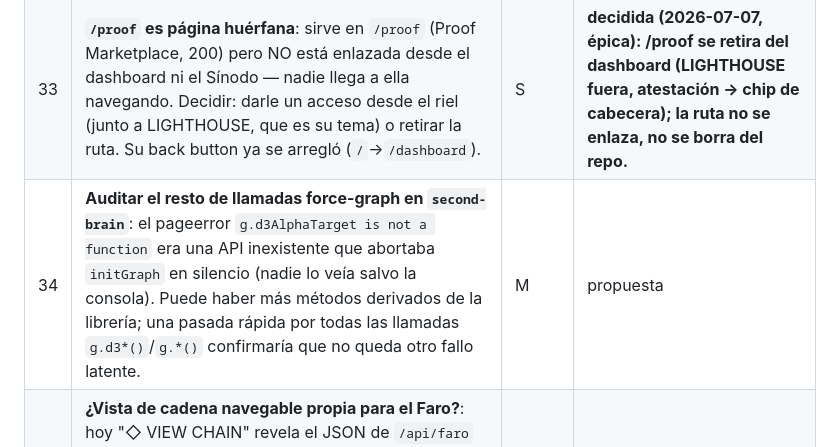
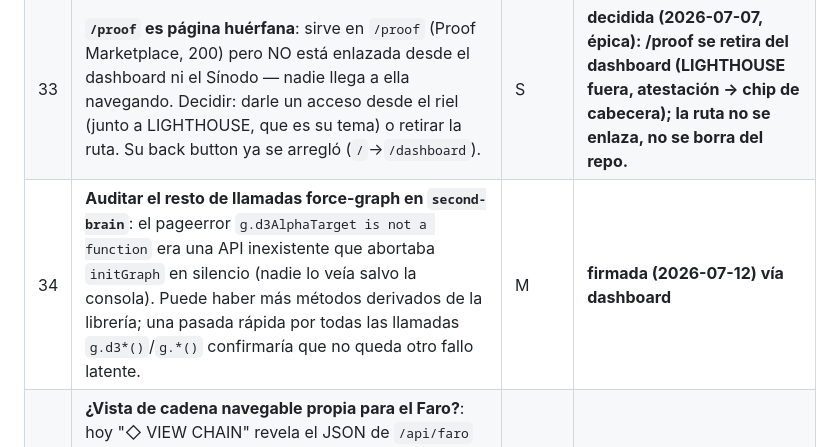
Before and after one commit to piskyRpapalo/p0x, a Markdown page: mente/feedback/PENDIENTES.md, the part around the change. Rendered like a GitHub page.

Commit message:
TAREAS (#34): firmada por Soberano vía dashboard

```diff
--- a/mente/feedback/PENDIENTES.md
+++ b/mente/feedback/PENDIENTES.md
@@ -133,7 +133,7 @@ actualizado: 2026-07-05
 |---|---|---|---|
 | 32 | **`tools/audit_links.py` al flujo regular / pre-commit**: el auditor nuevo (read-only) caza links rotos, links a endpoints de datos (`/api/*` navegado) y pageerrors en las 6 páginas. Engancharlo a un pre-commit o al ciclo de auditoría evita que otro `<a href="/api/*">` se vuelva a colar sin que nadie lo note. | S | propuesta |
 | 33 | **`/proof` es página huérfana**: sirve en `/proof` (Proof Marketplace, 200) pero NO está enlazada desde el dashboard ni el Sínodo — nadie llega a ella navegando. Decidir: darle un acceso desde el riel (junto a LIGHTHOUSE, que es su tema) o retirar la ruta. Su back button ya se arregló (`/`→`/dashboard`). | S | **decidida (2026-07-07, épica): /proof se retira del dashboard (LIGHTHOUSE fuera, atestación → chip de cabecera); la ruta no se enlaza, no se borra del repo.** |
-| 34 | **Auditar el resto de llamadas force-graph en `second-brain`**: el pageerror `g.d3AlphaTarget is not a function` era una API inexistente que abortaba `initGraph` en silencio (nadie lo veía salvo la consola). Puede haber más métodos derivados de la librería; una pasada rápida por todas las llamadas `g.d3*()`/`g.*()` confirmaría que no queda otro fallo latente. | M | propuesta |
+| 34 | **Auditar el resto de llamadas force-graph en `second-brain`**: el pageerror `g.d3AlphaTarget is not a function` era una API inexistente que abortaba `initGraph` en silencio (nadie lo veía salvo la consola). Puede haber más métodos derivados de la librería; una pasada rápida por todas las llamadas `g.d3*()`/`g.*()` confirmaría que no queda otro fallo latente. | M | **firmada (2026-07-12) vía dashboard** |
 | 35 | **¿Vista de cadena navegable propia para el Faro?**: hoy "◇ VIEW CHAIN" revela el JSON de `/api/faro` inline (fetch, no navegación — doctrina cumplida). Si el Soberano quiere una página read-only dedicada de la cadena (como `/proof`), se puede construir; el visor inline cubre la inspección mínima mientras tanto. | M | **firmada (2026-07-12) vía dashboard** |
 
 
```
